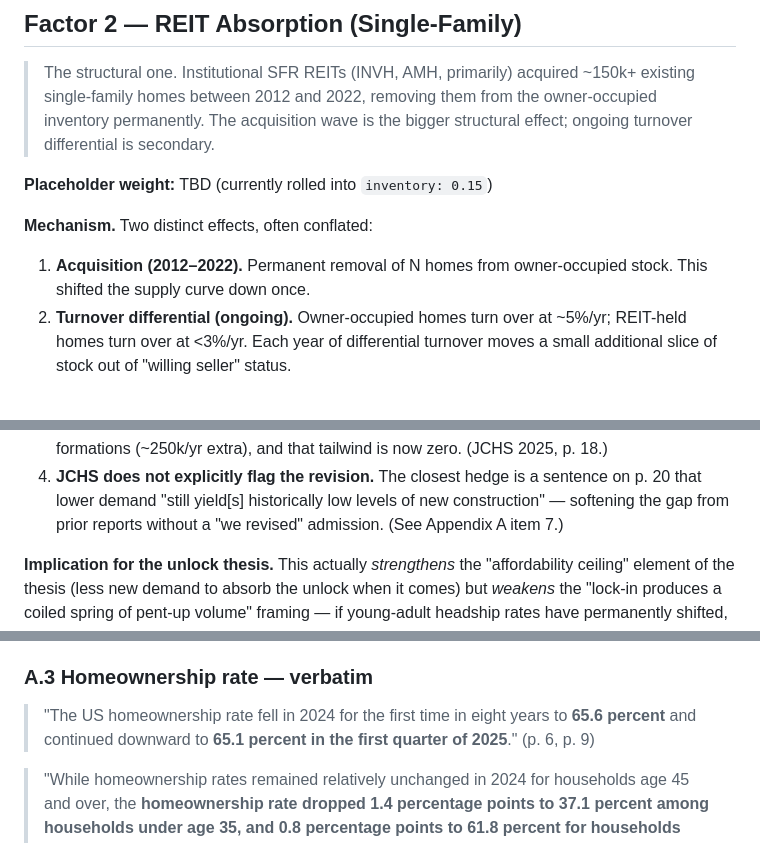
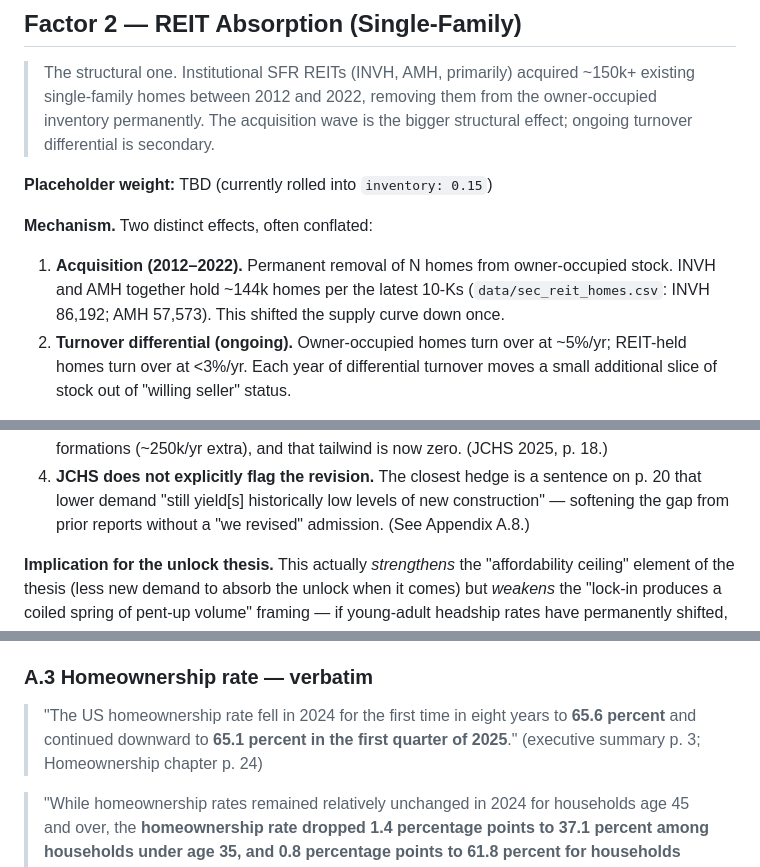
Before and after one commit to betsyalter/housing-monitor, a Markdown page: analyst/five_factor_framework.md, 3 parts joined by grey strips. GitHub-like rendering.

```diff
--- a/analyst/five_factor_framework.md
+++ b/analyst/five_factor_framework.md
@@ -106,7 +106,9 @@ compounding the unlock effect. The framework should not double-count this.
 **Mechanism.**
 Two distinct effects, often conflated:
 1. **Acquisition (2012–2022).** Permanent removal of N homes from
-   owner-occupied stock. This shifted the supply curve down once.
+   owner-occupied stock. INVH and AMH together hold ~144k homes per the
+   latest 10-Ks (`data/sec_reit_homes.csv`: INVH 86,192; AMH 57,573).
+   This shifted the supply curve down once.
 2. **Turnover differential (ongoing).** Owner-occupied homes turn over at
    ~5%/yr; REIT-held homes turn over at <3%/yr. Each year of differential
    turnover moves a small additional slice of stock out of "willing seller"
@@ -208,7 +213,7 @@ than that:
 4. **JCHS does not explicitly flag the revision.** The closest hedge is a
    sentence on p. 20 that lower demand "still yield[s] historically low
    levels of new construction" — softening the gap from prior reports
-   without a "we revised" admission. (See Appendix A item 7.)
+   without a "we revised" admission. (See Appendix A.8.)
 
 **Implication for the unlock thesis.** This actually *strengthens* the
 "affordability ceiling" element of the thesis (less new demand to absorb
@@ -388,7 +393,8 @@ If we keep the abstracted YAML schema (not the playbook-1:1 rename):
 
 > "The US homeownership rate fell in 2024 for the first time in eight
 > years to **65.6 percent** and continued downward to **65.1 percent in
-> the first quarter of 2025**." (p. 6, p. 9)
+> the first quarter of 2025**." (executive summary p. 3; Homeownership
+> chapter p. 24)
 
 > "While homeownership rates remained relatively unchanged in 2024 for
 > households age 45 and over, the **homeownership rate dropped 1.4
```
Also changed, not shown: other parts of analyst/five_factor_framework.md (+22 -16 lines), analyst/apartment_reit_short_basket.md (+1 -1 lines).
